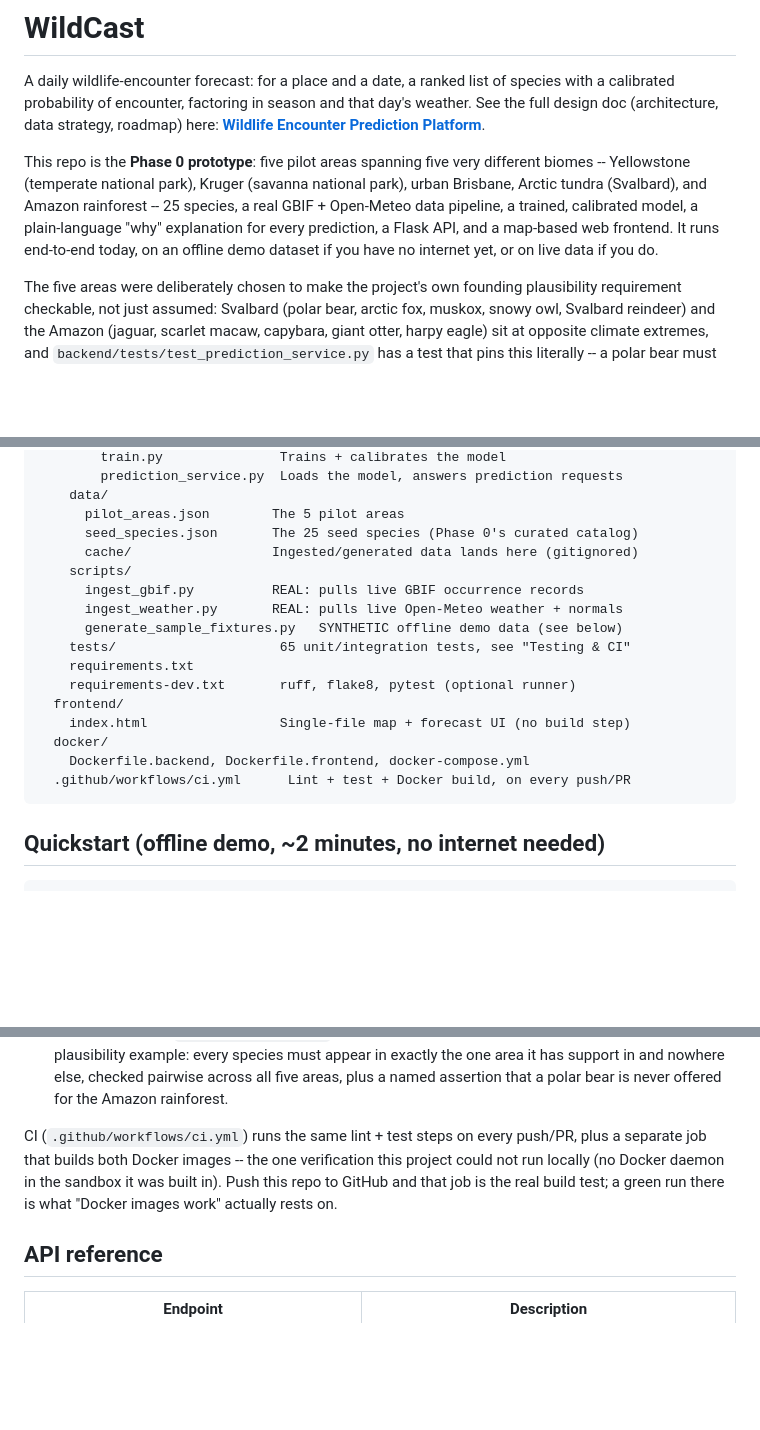
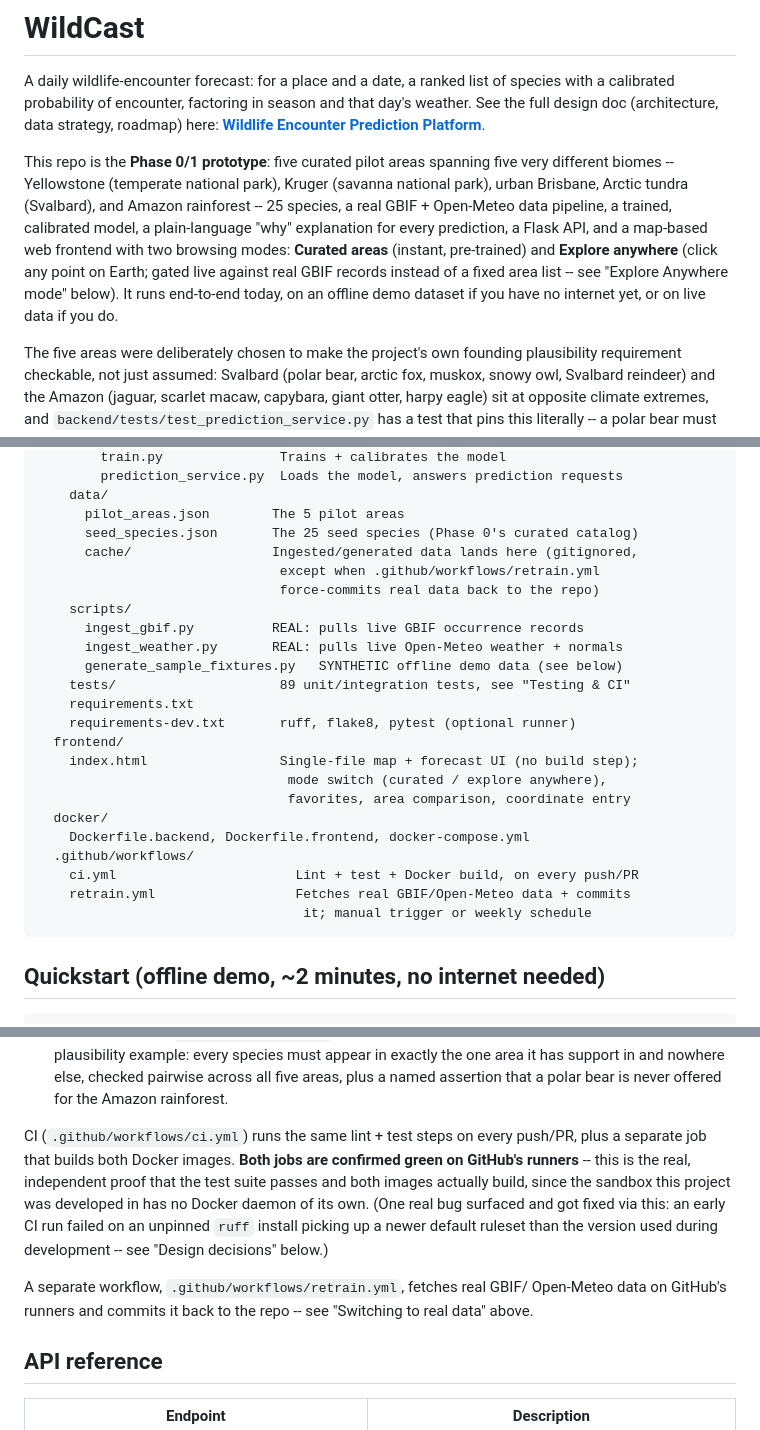
Before and after one commit to albercm30/WildCast, a Markdown page: README.md, 3 parts joined by grey strips. Drawn GitHub-style; blank space fills up the shorter version.

````diff
--- a/README.md
+++ b/README.md
@@ -5,13 +5,16 @@ species with a calibrated probability of encounter, factoring in season and
 that day's weather. See the full design doc (architecture, data strategy,
 roadmap) here: **[Wildlife Encounter Prediction Platform](https://claude.ai/code/artifact/833b0c2f-87b4-40e1-9262-a5ff433907a8)**.
 
-This repo is the **Phase 0 prototype**: five pilot areas spanning five very
-different biomes -- Yellowstone (temperate national park), Kruger (savanna
-national park), urban Brisbane, Arctic tundra (Svalbard), and Amazon
+This repo is the **Phase 0/1 prototype**: five curated pilot areas spanning
+five very different biomes -- Yellowstone (temperate national park), Kruger
+(savanna national park), urban Brisbane, Arctic tundra (Svalbard), and Amazon
 rainforest -- 25 species, a real GBIF + Open-Meteo data pipeline, a trained,
 calibrated model, a plain-language "why" explanation for every prediction, a
-Flask API, and a map-based web frontend. It runs end-to-end today, on an
-offline demo dataset if you have no internet yet, or on live data if you do.
+Flask API, and a map-based web frontend with two browsing modes: **Curated
+areas** (instant, pre-trained) and **Explore anywhere** (click any point on
+Earth; gated live against real GBIF records instead of a fixed area list --
+see "Explore Anywhere mode" below). It runs end-to-end today, on an offline
+demo dataset if you have no internet yet, or on live data if you do.
 
 The five areas were deliberately chosen to make the project's own founding
 plausibility requirement checkable, not just assumed: Svalbard (polar bear,
@@ -40,19 +43,26 @@ wildcast/
     data/
       pilot_areas.json        The 5 pilot areas
       seed_species.json       The 25 seed species (Phase 0's curated catalog)
-      cache/                  Ingested/generated data lands here (gitignored)
+      cache/                  Ingested/generated data lands here (gitignored,
+                               except when .github/workflows/retrain.yml
+                               force-commits real data back to the repo)
     scripts/
       ingest_gbif.py          REAL: pulls live GBIF occurrence records
       ingest_weather.py       REAL: pulls live Open-Meteo weather + normals
       generate_sample_fixtures.py   SYNTHETIC offline demo data (see below)
-    tests/                     65 unit/integration tests, see "Testing & CI"
+    tests/                     89 unit/integration tests, see "Testing & CI"
     requirements.txt
     requirements-dev.txt       ruff, flake8, pytest (optional runner)
   frontend/
-    index.html                 Single-file map + forecast UI (no build step)
+    index.html                 Single-file map + forecast UI (no build step);
+                                mode switch (curated / explore anywhere),
+                                favorites, area comparison, coordinate entry
   docker/
     Dockerfile.backend, Dockerfile.frontend, docker-compose.yml
-  .github/workflows/ci.yml      Lint + test + Docker build, on every push/PR
+  .github/workflows/
+    ci.yml                       Lint + test + Docker build, on every push/PR
+    retrain.yml                  Fetches real GBIF/Open-Meteo data + commits
+                                  it; manual trigger or weekly schedule
 ```
 
 ## Quickstart (offline demo, ~2 minutes, no internet needed)
@@ -163,10 +215,17 @@ it, though pytest picks it up fine too). It splits into two kinds:
   is never offered for the Amazon rainforest.
 
 CI (`.github/workflows/ci.yml`) runs the same lint + test steps on every
-push/PR, plus a separate job that builds both Docker images -- the one
-verification this project could not run locally (no Docker daemon in the
-sandbox it was built in). Push this repo to GitHub and that job is the real
-build test; a green run there is what "Docker images work" actually rests on.
+push/PR, plus a separate job that builds both Docker images. **Both jobs are
+confirmed green on GitHub's runners** -- this is the real, independent proof
+that the test suite passes and both images actually build, since the
+sandbox this project was developed in has no Docker daemon of its own.
+(One real bug surfaced and got fixed via this: an early CI run failed on an
+unpinned `ruff` install picking up a newer default ruleset than the version
+used during development -- see "Design decisions" below.)
+
+A separate workflow, `.github/workflows/retrain.yml`, fetches real GBIF/
+Open-Meteo data on GitHub's runners and commits it back to the repo -- see
+"Switching to real data" above.
 
 ## API reference
 
````
Also changed, not shown: other parts of README.md (+96 -45 lines).
